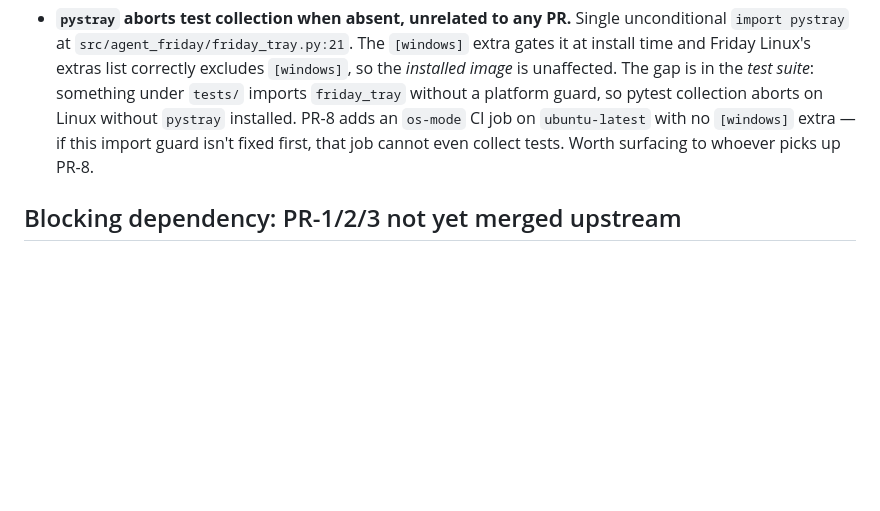
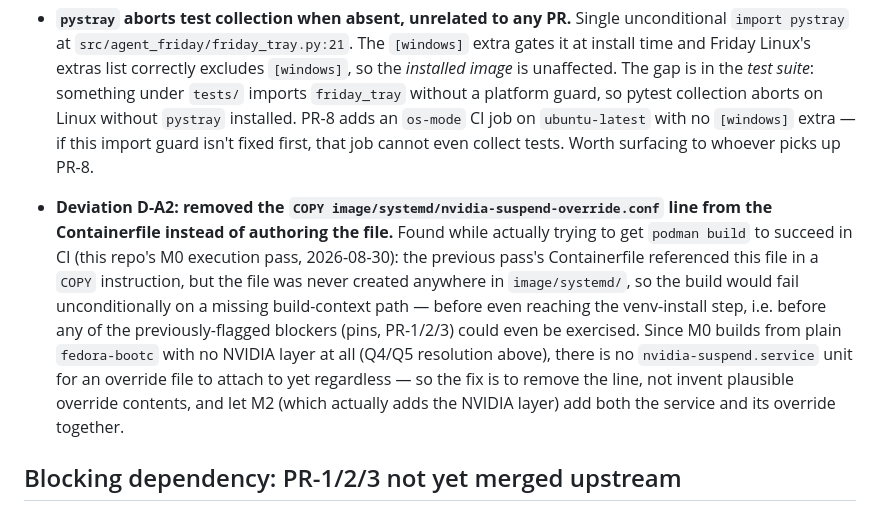
Before and after one commit to FutureSpeakAI/Friday-Linux, a Markdown page: docs/DECISIONS.md, the part around the change. GitHub-like rendering; blank space fills up the shorter version.

Commit message:
Record Deviation D-A2 in DECISIONS.md

```diff
--- a/docs/DECISIONS.md
+++ b/docs/DECISIONS.md
@@ -178,6 +178,21 @@ figure below was re-checked with `git show v5.7.0:<path>` against the real
   `[windows]` extra — if this import guard isn't fixed first, that job
   cannot even collect tests. Worth surfacing to whoever picks up PR-8.
 
+- **Deviation D-A2: removed the `COPY image/systemd/nvidia-suspend-override.conf`
+  line from the Containerfile instead of authoring the file.** Found while
+  actually trying to get `podman build` to succeed in CI (this repo's M0
+  execution pass, 2026-08-30): the previous pass's Containerfile referenced
+  this file in a `COPY` instruction, but the file was never created anywhere
+  in `image/systemd/`, so the build would fail unconditionally on a missing
+  build-context path — before even reaching the venv-install step, i.e.
+  before any of the previously-flagged blockers (pins, PR-1/2/3) could even
+  be exercised. Since M0 builds from plain `fedora-bootc` with no NVIDIA
+  layer at all (Q4/Q5 resolution above), there is no `nvidia-suspend.service`
+  unit for an override file to attach to yet regardless — so the fix is to
+  remove the line, not invent plausible override contents, and let M2 (which
+  actually adds the NVIDIA layer) add both the service and its override
+  together.
+
 ## Blocking dependency: PR-1/2/3 not yet merged upstream
 
 §13's last paragraph is explicit: "Friday Linux M0 (Section 15) can start on
```
